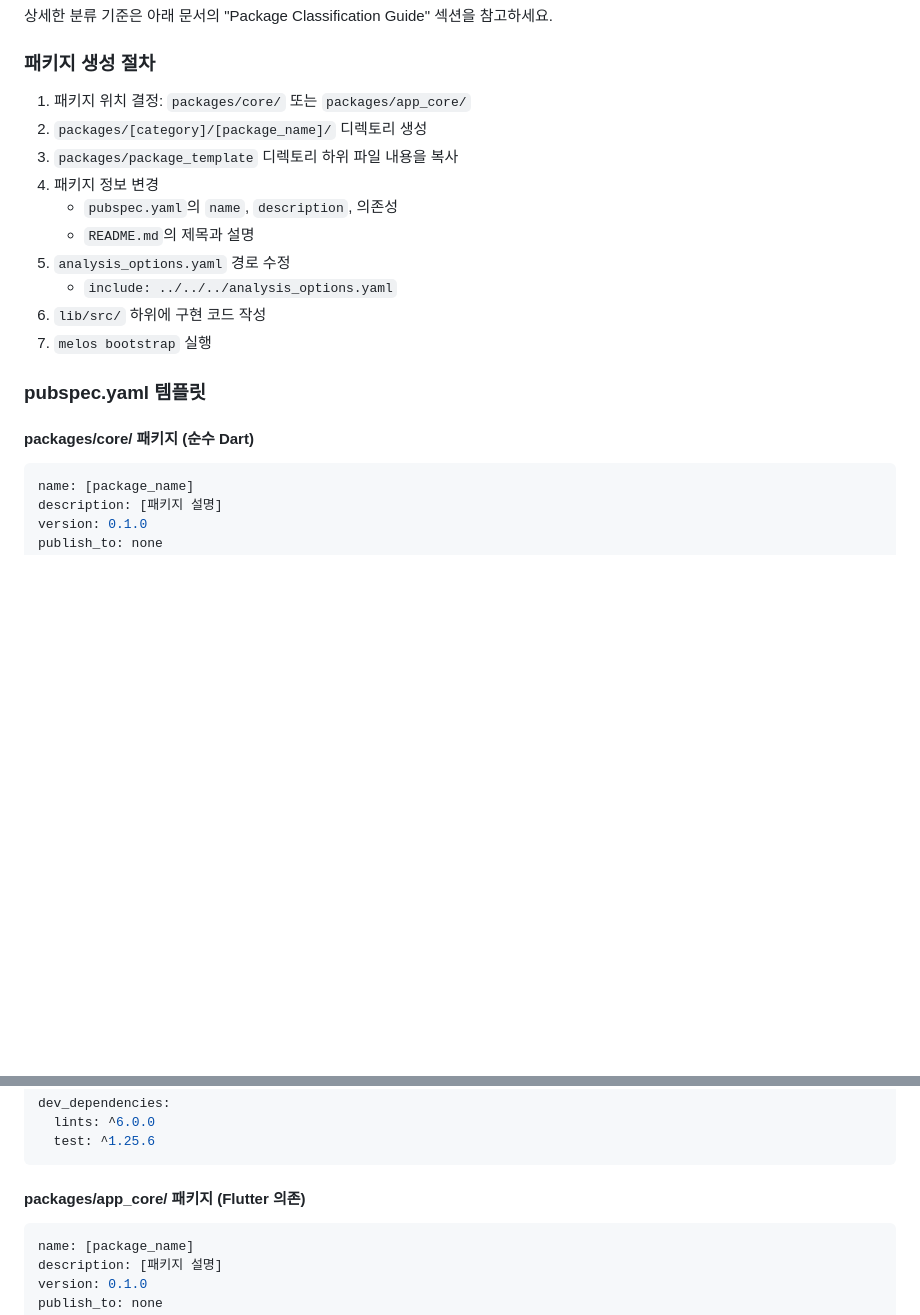
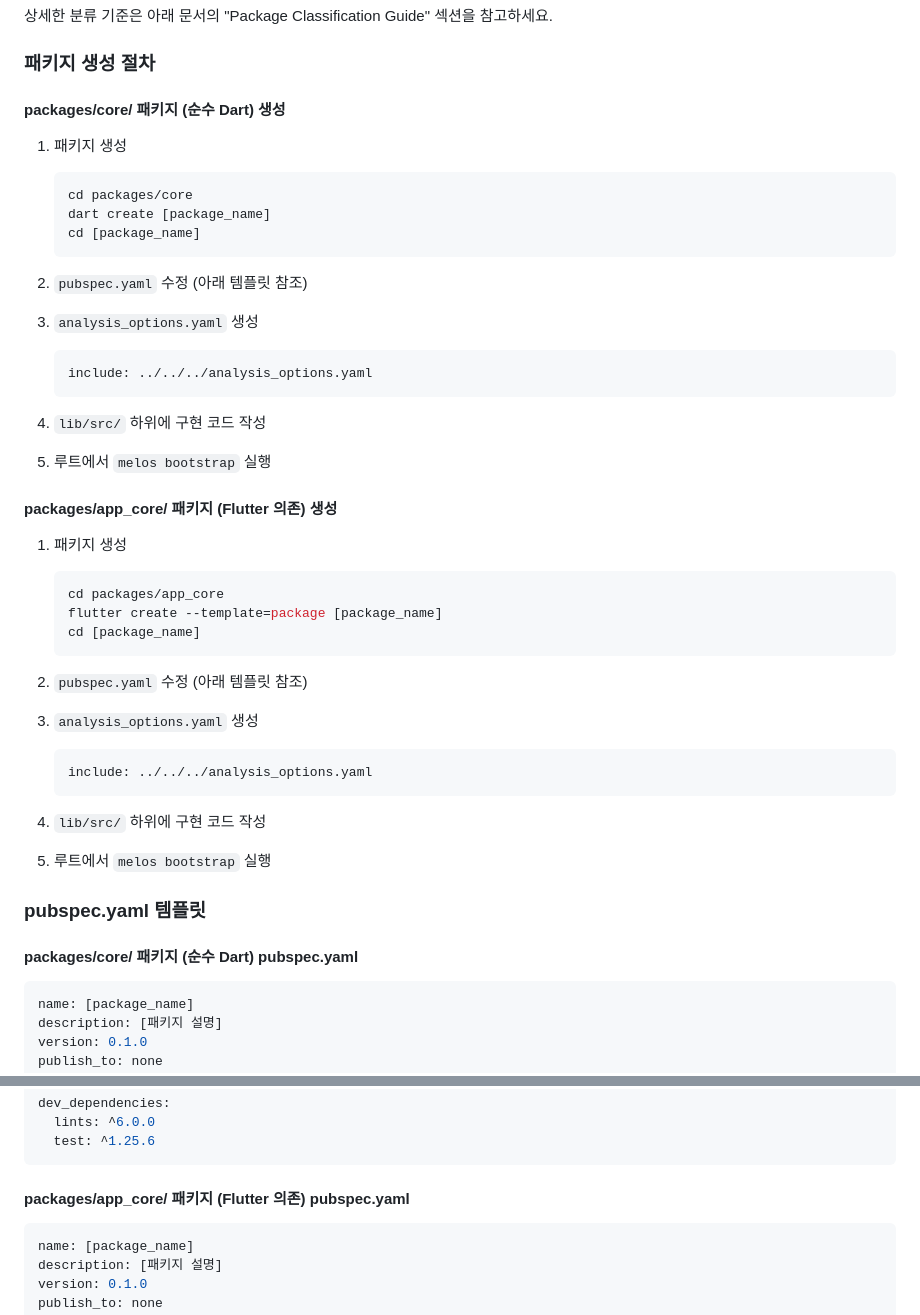
Before and after one commit to Just-gomin/tiny_tree-app_template, a Markdown page: CLAUDE.md, 2 parts joined by grey strips. Drawn GitHub-style; blank space fills up the shorter version.

Commit message:
feat: update package creation process

````diff
--- a/CLAUDE.md
+++ b/CLAUDE.md
@@ -119,20 +119,49 @@ packages/features/[feature_name]/
 
 ### 패키지 생성 절차
 
-1. 패키지 위치 결정: `packages/core/` 또는 `packages/app_core/`
-2. `packages/[category]/[package_name]/` 디렉토리 생성
-3. `packages/package_template` 디렉토리 하위 파일 내용을 복사
-4. 패키지 정보 변경
-    - `pubspec.yaml`의 `name`, `description`, 의존성
-    - `README.md`의 제목과 설명
-5. `analysis_options.yaml` 경로 수정
-    - `include: ../../../analysis_options.yaml`
-6. `lib/src/` 하위에 구현 코드 작성
-7. `melos bootstrap` 실행
+#### packages/core/ 패키지 (순수 Dart) 생성
+
+1. 패키지 생성
+
+   ```bash
+   cd packages/core
+   dart create [package_name]
+   cd [package_name]
+   ```
+
+2. `pubspec.yaml` 수정 (아래 템플릿 참조)
+3. `analysis_options.yaml` 생성
+
+   ```yaml
+   include: ../../../analysis_options.yaml
+   ```
+
+4. `lib/src/` 하위에 구현 코드 작성
+5. 루트에서 `melos bootstrap` 실행
+
+#### packages/app_core/ 패키지 (Flutter 의존) 생성
+
+1. 패키지 생성
+
+   ```bash
+   cd packages/app_core
+   flutter create --template=package [package_name]
+   cd [package_name]
+   ```
+
+2. `pubspec.yaml` 수정 (아래 템플릿 참조)
+3. `analysis_options.yaml` 생성
+
+   ```yaml
+   include: ../../../analysis_options.yaml
+   ```
+
+4. `lib/src/` 하위에 구현 코드 작성
+5. 루트에서 `melos bootstrap` 실행
 
 ### pubspec.yaml 템플릿
 
-#### packages/core/ 패키지 (순수 Dart)
+#### packages/core/ 패키지 (순수 Dart) pubspec.yaml
 
 ```yaml
 name: [package_name]
@@ -153,7 +182,7 @@ dev_dependencies:
   test: ^1.25.6
 ```
 
-#### packages/app_core/ 패키지 (Flutter 의존)
+#### packages/app_core/ 패키지 (Flutter 의존) pubspec.yaml
 
 ```yaml
 name: [package_name]
````
